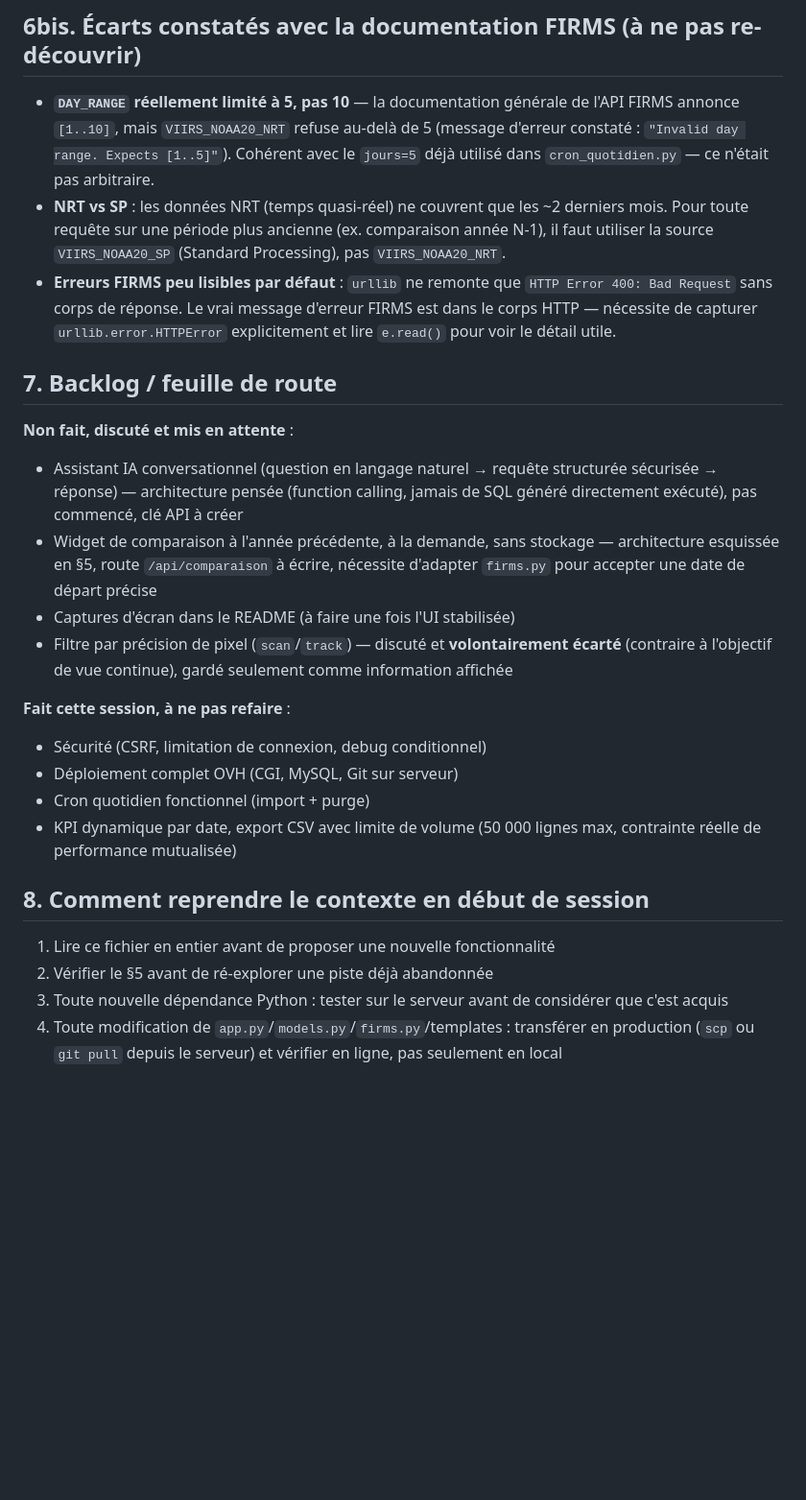
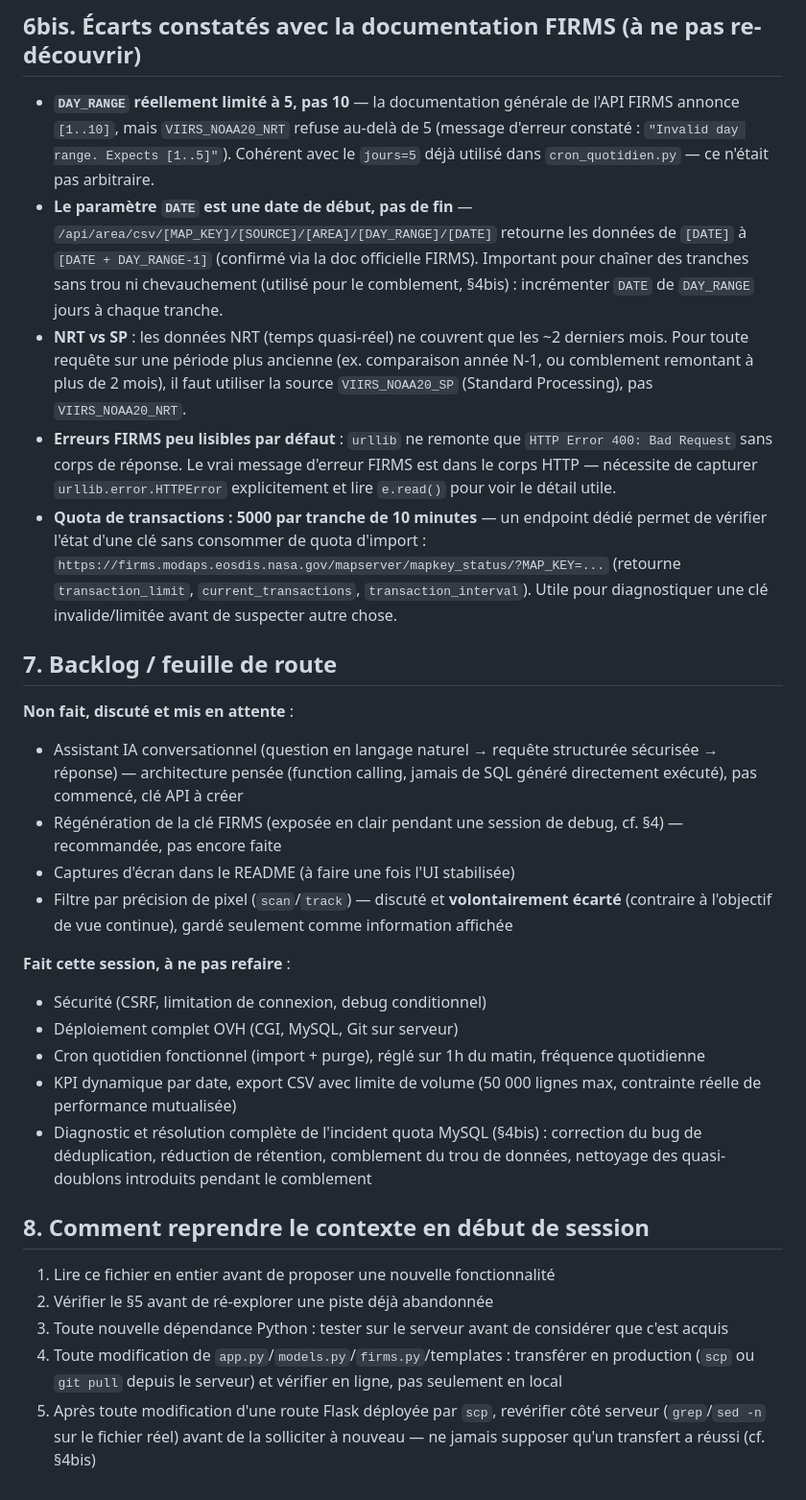
Before and after one commit to raphael25200/tracker-thermique, a Markdown page: PROJECT.md, the part around one of its changes. Shown at 96% size. Rendered like a GitHub page; blank space fills up the shorter version.

```diff
--- a/PROJECT.md
+++ b/PROJECT.md
@@ -53,15 +76,17 @@ Détections thermiques ≠ incendies confirmés. Peuvent être : feux de forêt,
 ## 6bis. Écarts constatés avec la documentation FIRMS (à ne pas re-découvrir)
 
 - **`DAY_RANGE` réellement limité à 5, pas 10** — la documentation générale de l'API FIRMS annonce `[1..10]`, mais `VIIRS_NOAA20_NRT` refuse au-delà de 5 (message d'erreur constaté : `"Invalid day range. Expects [1..5]"`). Cohérent avec le `jours=5` déjà utilisé dans `cron_quotidien.py` — ce n'était pas arbitraire.
-- **NRT vs SP** : les données NRT (temps quasi-réel) ne couvrent que les ~2 derniers mois. Pour toute requête sur une période plus ancienne (ex. comparaison année N-1), il faut utiliser la source `VIIRS_NOAA20_SP` (Standard Processing), pas `VIIRS_NOAA20_NRT`.
+- **Le paramètre `DATE` est une date de début, pas de fin** — `/api/area/csv/[MAP_KEY]/[SOURCE]/[AREA]/[DAY_RANGE]/[DATE]` retourne les données de `[DATE]` à `[DATE + DAY_RANGE-1]` (confirmé via la doc officielle FIRMS). Important pour chaîner des tranches sans trou ni chevauchement (utilisé pour le comblement, §4bis) : incrémenter `DATE` de `DAY_RANGE` jours à chaque tranche.
+- **NRT vs SP** : les données NRT (temps quasi-réel) ne couvrent que les ~2 derniers mois. Pour toute requête sur une période plus ancienne (ex. comparaison année N-1, ou comblement remontant à plus de 2 mois), il faut utiliser la source `VIIRS_NOAA20_SP` (Standard Processing), pas `VIIRS_NOAA20_NRT`.
 - **Erreurs FIRMS peu lisibles par défaut** : `urllib` ne remonte que `HTTP Error 400: Bad Request` sans corps de réponse. Le vrai message d'erreur FIRMS est dans le corps HTTP — nécessite de capturer `urllib.error.HTTPError` explicitement et lire `e.read()` pour voir le détail utile.
+- **Quota de transactions : 5000 par tranche de 10 minutes** — un endpoint dédié permet de vérifier l'état d'une clé sans consommer de quota d'import : `https://firms.modaps.eosdis.nasa.gov/mapserver/mapkey_status/?MAP_KEY=...` (retourne `transaction_limit`, `current_transactions`, `transaction_interval`). Utile pour diagnostiquer une clé invalide/limitée avant de suspecter autre chose.
 
 ## 7. Backlog / feuille de route
 
 **Non fait, discuté et mis en attente** :
 
 - Assistant IA conversationnel (question en langage naturel → requête structurée sécurisée → réponse) — architecture pensée (function calling, jamais de SQL généré directement exécuté), pas commencé, clé API à créer
-- Widget de comparaison à l'année précédente, à la demande, sans stockage — architecture esquissée en §5, route `/api/comparaison` à écrire, nécessite d'adapter `firms.py` pour accepter une date de départ précise
+- Régénération de la clé FIRMS (exposée en clair pendant une session de debug, cf. §4) — recommandée, pas encore faite
 - Captures d'écran dans le README (à faire une fois l'UI stabilisée)
 - Filtre par précision de pixel (`scan`/`track`) — discuté et **volontairement écarté** (contraire à l'objectif de vue continue), gardé seulement comme information affichée
 
@@ -69,8 +94,9 @@ Détections thermiques ≠ incendies confirmés. Peuvent être : feux de forêt,
 
 - Sécurité (CSRF, limitation de connexion, debug conditionnel)
 - Déploiement complet OVH (CGI, MySQL, Git sur serveur)
-- Cron quotidien fonctionnel (import + purge)
+- Cron quotidien fonctionnel (import + purge), réglé sur 1h du matin, fréquence quotidienne
 - KPI dynamique par date, export CSV avec limite de volume (50 000 lignes max, contrainte réelle de performance mutualisée)
+- Diagnostic et résolution complète de l'incident quota MySQL (§4bis) : correction du bug de déduplication, réduction de rétention, comblement du trou de données, nettoyage des quasi-doublons introduits pendant le comblement
 
 ## 8. Comment reprendre le contexte en début de session
 
@@ -78,3 +104,4 @@ Détections thermiques ≠ incendies confirmés. Peuvent être : feux de forêt,
 2. Vérifier le §5 avant de ré-explorer une piste déjà abandonnée
 3. Toute nouvelle dépendance Python : tester sur le serveur avant de considérer que c'est acquis
 4. Toute modification de `app.py`/`models.py`/`firms.py`/templates : transférer en production (`scp` ou `git pull` depuis le serveur) et vérifier en ligne, pas seulement en local
+5. Après toute modification d'une route Flask déployée par `scp`, revérifier côté serveur (`grep`/`sed -n` sur le fichier réel) avant de la solliciter à nouveau — ne jamais supposer qu'un transfert a réussi (cf. §4bis)
```
Also changed, not shown: other parts of PROJECT.md (+26 -3 lines).
